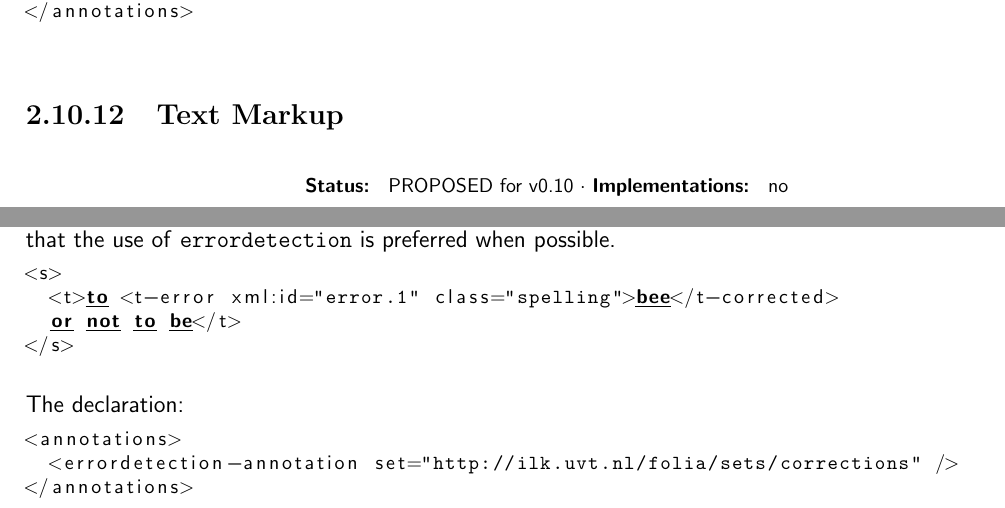
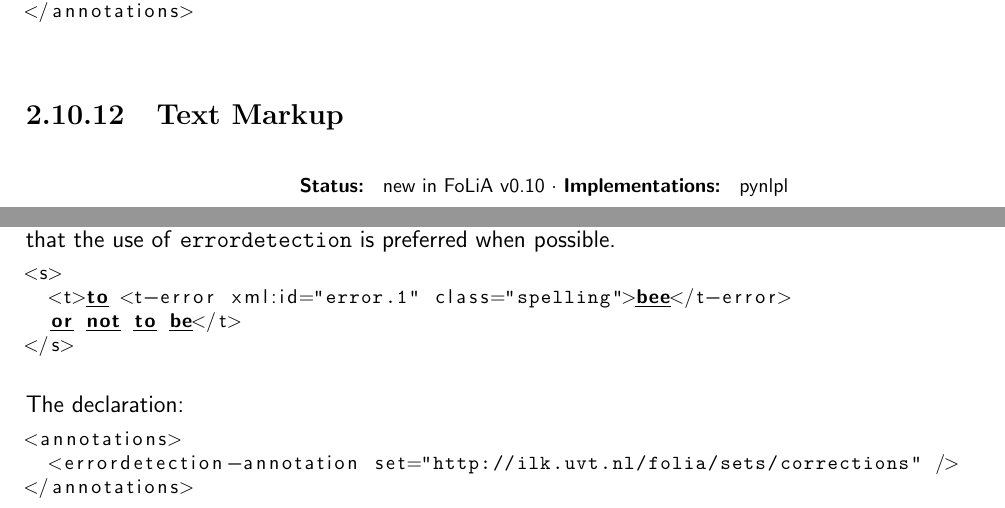
Before and after one commit to proycon/folia, a LaTeX thesis (docs/folia.tex): two parts of pages 76 and 79 of 101, joined at a grey line, cut so that both start at the same text. Compiled offline with pdfLaTeX.

Commit message:
released FoLiA 0.10 documentation

```diff
--- a/docs/folia.tex
+++ b/docs/folia.tex
@@ -32,7 +32,7 @@ literate={á}{{\'a}}1 {ã}{{\~a}}1 {é}{{\'e}}1 {ˈ}{{\textipa{'}}}1 {ʊ}{{\text
         Radboud University Nijmegen.}}
 
 \title{{\huge FoLiA: Format for Linguistic Annotation} \\ \vspace*{0.5cm}
-{\bf \small version 0.9.3 -- Revision 2.10} \\ \vspace*{0.5cm}{\huge Documentation}\\
+{\bf \small version 0.10.0 -- Revision 3.0} \\ \vspace*{0.5cm}{\huge Documentation}\\
 %\vspace*{1cm} {\it ILK Technical Report -- ILK 12-03}
 }
 
@@ -2855,7 +2855,7 @@ The declaration:
 
 \subsection{Text Markup}
 
-\status{PROPOSED for v0.10}{no}
+\status{new in FoLiA v0.10}{pynlpl}
 
 The text content element \texttt{t} allows within its scope elements of a certain
 group, these are \emph{Text Markup} elements. The value of any of these
@@ -3007,7 +3007,7 @@ preferred when possible.
 
 \begin{lstlisting}[language=xml]
 <s>
-  <t>to <t-error xml:id="error.1" class="spelling">bee</t-corrected>
+  <t>to <t-error xml:id="error.1" class="spelling">bee</t-error>
   or not to be</t>
 </s>
 \end{lstlisting}
```
Also changed, not shown: docs/folia.pdf.
